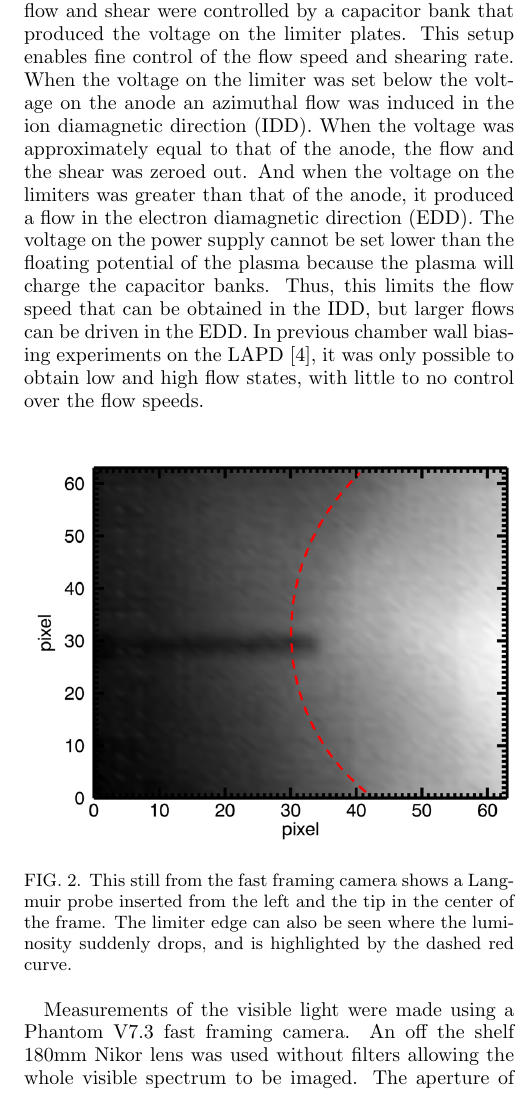
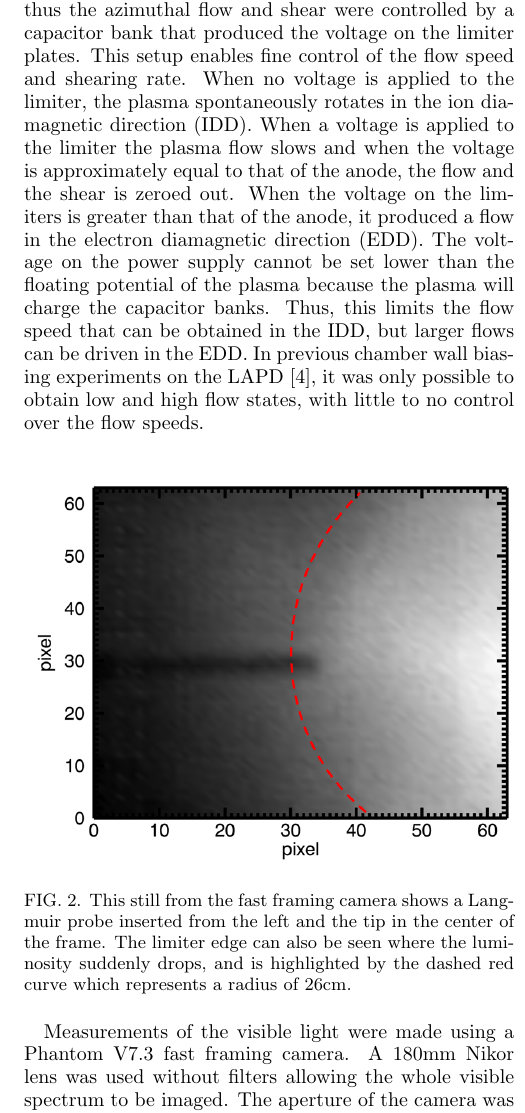
Before and after one commit to dsguice/LAPD_Camera_Paper_2, a LaTeX paper (LAPD_fast_camera_paper_3.tex): part of one column of page 2 of 7, cut so that both start at the same text. Compiled offline with pdfLaTeX.

Commit message:
Update LAPD_fast_camera_paper_3.tex
Small changes made to text, wording and typos.

```diff
--- a/LAPD_fast_camera_paper_3.tex
+++ b/LAPD_fast_camera_paper_3.tex
@@ -108,16 +108,16 @@ The paper is organized as follows, the experimental setup of the LAPD and camera
 
 This experiment was conducted using the Large Plasma Device (LAPD). The LAPD is a cylindrically magnetized plasma device that is 18m long and 1m in diameter with a 54cm diameter barium-oxide coated nickel cathode. The cathode is pulsed at 1Hz to produce a 45eV electron beam which ionizes and heats the gas in the chamber. The magnetic field can be varied from 0.4kG to 2kG. For this experiment the magnetic field was set to 1kG, with a working gas of helium; the basic setup can be seen in Figure~\ref{fig:plot_of_LAPD}.
 
-This study of flow via visable light imaging was only a small part of a larger study on flow and flow shear in the LAPD~\cite{schaffner12, schaffner13}; this flow and flow shear was driven by biasing an adjustable circular limiter. The limiter is made up of four separate aluminum plates that can be inserted radially to set an opening diameter, functioning similarly to the iris of a camera lens. In this experiment the limiters were set to a radius of 26cm. This biasing creates a radially varying electric field and drives an azimuthal $E \times B$ flow and flow shear. The biasing and thus the azimuthal flow and shear were controlled by a capacitor bank that produced the voltage on the limiter plates. This setup enables fine control of the flow speed and shearing rate. When the voltage on the limiter was set below the voltage on the anode an azimuthal flow was induced in the ion diamagnetic direction (IDD). When the voltage was approximately equal to that of the anode, the flow and the shear was zeroed out. And when the voltage on the limiters was greater than that of the anode, it produced a flow in the electron diamagnetic direction (EDD). The voltage on the power supply cannot be set lower than the floating potential of the plasma because the plasma will charge the capacitor banks. Thus, this limits the flow speed that can be obtained in the IDD, but larger flows can be driven in the EDD. In previous chamber wall biasing experiments on the LAPD~\cite{Carter09}, it was only possible to obtain low and high flow states, with little to no control over the flow speeds.
+This study of flow via visable light imaging was only a small part of a larger study on flow and flow shear in the LAPD~\cite{schaffner12, schaffner13}; this flow and flow shear was driven by biasing an adjustable circular limiter. The limiter is made up of four separate aluminum plates that can be inserted radially to set an opening diameter, functioning similarly to the iris of a camera lens. In this experiment the limiters were set to a radius of 26cm. This biasing creates a radially varying electric field and drives an azimuthal $E \times B$ flow and flow shear. The biasing and thus the azimuthal flow and shear were controlled by a capacitor bank that produced the voltage on the limiter plates. This setup enables fine control of the flow speed and shearing rate. When no voltage is applied to the limiter, the plasma spontaneously rotates in the ion diamagnetic direction (IDD).  When a voltage is applied to the limiter the plasma flow slows and when the voltage is approximately equal to that of the anode, the flow and the shear is zeroed out.  When the voltage on the limiters is greater than that of the anode, it produced a flow in the electron diamagnetic direction (EDD). The voltage on the power supply cannot be set lower than the floating potential of the plasma because the plasma will charge the capacitor banks. Thus, this limits the flow speed that can be obtained in the IDD, but larger flows can be driven in the EDD. In previous chamber wall biasing experiments on the LAPD~\cite{Carter09}, it was only possible to obtain low and high flow states, with little to no control over the flow speeds.
 
 
 \begin{figure}[!htbp]
 \centerline{}
 \includegraphics[width=8.5cm]{plot_movie_still}
-\caption{\label{fig:plot_movie_still} This still from the fast framing camera shows a Langmuir probe inserted from the left and the tip in the center of the frame. The limiter edge can also be seen where the luminosity suddenly drops, and is highlighted by the dashed red curve.}
+\caption{\label{fig:plot_movie_still} This still from the fast framing camera shows a Langmuir probe inserted from the left and the tip in the center of the frame. The limiter edge can also be seen where the luminosity suddenly drops, and is highlighted by the dashed red curve which represents a radius of 26cm.}
 \end{figure}
 
-Measurements of the visible light were made using a Phantom V7.3 fast framing camera. An off the shelf 180mm Nikor lens was used without filters allowing the whole visible spectrum to be imaged. The aperture of the camera was chosen to be f/2.8 or f/4 so that it would limit the depth of field and thus limit the line integration effects of the imaging of plasma structures. There were two different camera setups used in this experiment, both of which can be seen in Figure~\ref{fig:plot_of_LAPD}.  For the first setup the camera was placed at the end of the LAPD and was aimed through the window at the cathode.  This view has primarily been used as qualitatively look at the plasma column due to image distortions and limited access to imaging straight down the radial edge of the column.  For all other data taken the camera was placed on a specially designed periscope, which enabled a better line of sight to image the edge region of the LAPD while maintaining a straight coaxial line of sight down the device and down the field aligned plasma structures. The camera is attached to the periscope pointing radially inward looking through a window on the side of the LAPD. Inside of the LAPD there is a mirror attached to the periscope that can be adjusted through ninety degrees. The mirror is aligned to a forty-five degree angle by placing the center of the mirror at the same radial position as two axially separated probes; then the mirror is rotated until the probe tip nearest to the mirror overlaps the farther probe tip in the center of the field of view of the camera. The mirror and camera separation can be fixed, allowing for movement of the periscope setup to different radial positions without the need for adjusting focus.  The periscope was placed a few meters from the end of the LAPD and was grounded to the chamber wall.  This setup is assumed to cause only a small perturbation in the plasma due to the long parallel wavelengths observed in the LAPD.  For the correlations performed with the Langmuir probe, the camera took data using a 64 by 128 pixel frame with a frame rate of 100kfps and a resolution of about 1mm per pixel.  All the other data presented here was taken using a 128 by 128 pixel frame and a frame rate of approximately 85kfps, an exposure of $2 \mu s$ and a linear resolution of approximately 1mm per pixel.  The data was taken over a radial range from about $17cm$ to $30cm$.
+Measurements of the visible light were made using a Phantom V7.3 fast framing camera. A 180mm Nikor lens was used without filters allowing the whole visible spectrum to be imaged. The aperture of the camera was chosen to be f/2.8 or f/4 so that it would limit the depth of field and thus limit the line integration effects of the imaging of plasma structures. There were two different camera setups used in this experiment, both of which can be seen in Figure~\ref{fig:plot_of_LAPD}.  For the first setup the camera was placed at the end of the LAPD and was aimed through the window at the cathode.  This view has primarily been used to qualitatively look at the plasma column due to image distortions and limited access to imaging straight down the radial edge of the column.  For all other data taken the camera was placed on a specially designed periscope, which enabled a better line of sight to image the edge region of the LAPD while maintaining a straight coaxial line of sight down the device and down the field aligned plasma structures. The camera is attached to the periscope pointing radially inward looking through a window on the side of the LAPD. Inside of the LAPD there is a mirror attached to the periscope that can be adjusted through ninety degrees. The mirror is aligned to a forty-five degree angle by placing the center of the mirror at the same radial position as two axially separated probes; then the mirror is rotated until the probe tip nearest to the mirror overlaps the farther probe tip in the center of the field of view of the camera. The mirror and camera separation can be fixed, allowing for movement of the periscope setup to different radial positions without the need for adjusting focus.  The periscope was placed a few meters from the end of the LAPD and was grounded to the chamber wall.  This setup is assumed to cause only a small perturbation in the plasma due to the long parallel wavelengths observed in the LAPD.  For the correlations performed with the Langmuir probe, the camera took data using a 64 by 128 pixel frame with a frame rate of 100kfps and a resolution of about 1mm per pixel.  All the other data presented here was taken using a 128 by 128 pixel frame and a frame rate of approximately 85kfps, an exposure of $2 \mu s$ and a linear resolution of approximately 1mm per pixel.  The data was taken over a radial range from about $17cm$ to $30cm$.
 
 Multiple probes were used to study the effects of flow and flow shear on particle transport~\cite{schaffner12, schaffner13}; these diagnostics were also used to compare with the fast framing camera. Some of these probes included: a six sided Mach probe was used to measure the velocity of the plasma, a swept Langmuir probel, and a multi-tipped flux probe. Measurements of ion saturation current $(I_{sat})$, temperature $(T_e)$, and floating potential $(V_f)$ were made with a triple probe. From these we can estimate the density $(n_e)$ from:
 
```
Also changed, not shown: LAPD_fast_camera_paper_3.tex (4 more changed lines).
